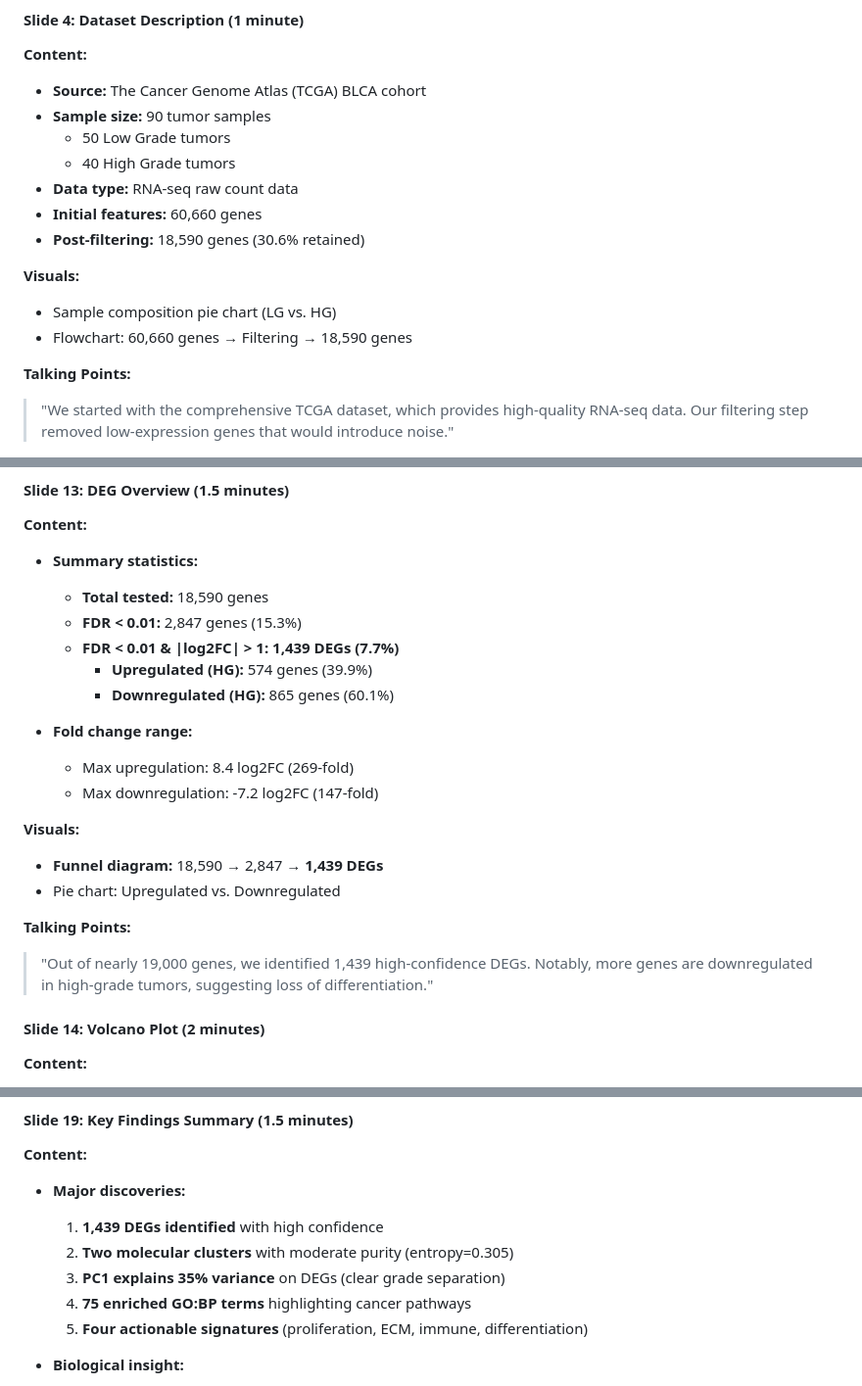
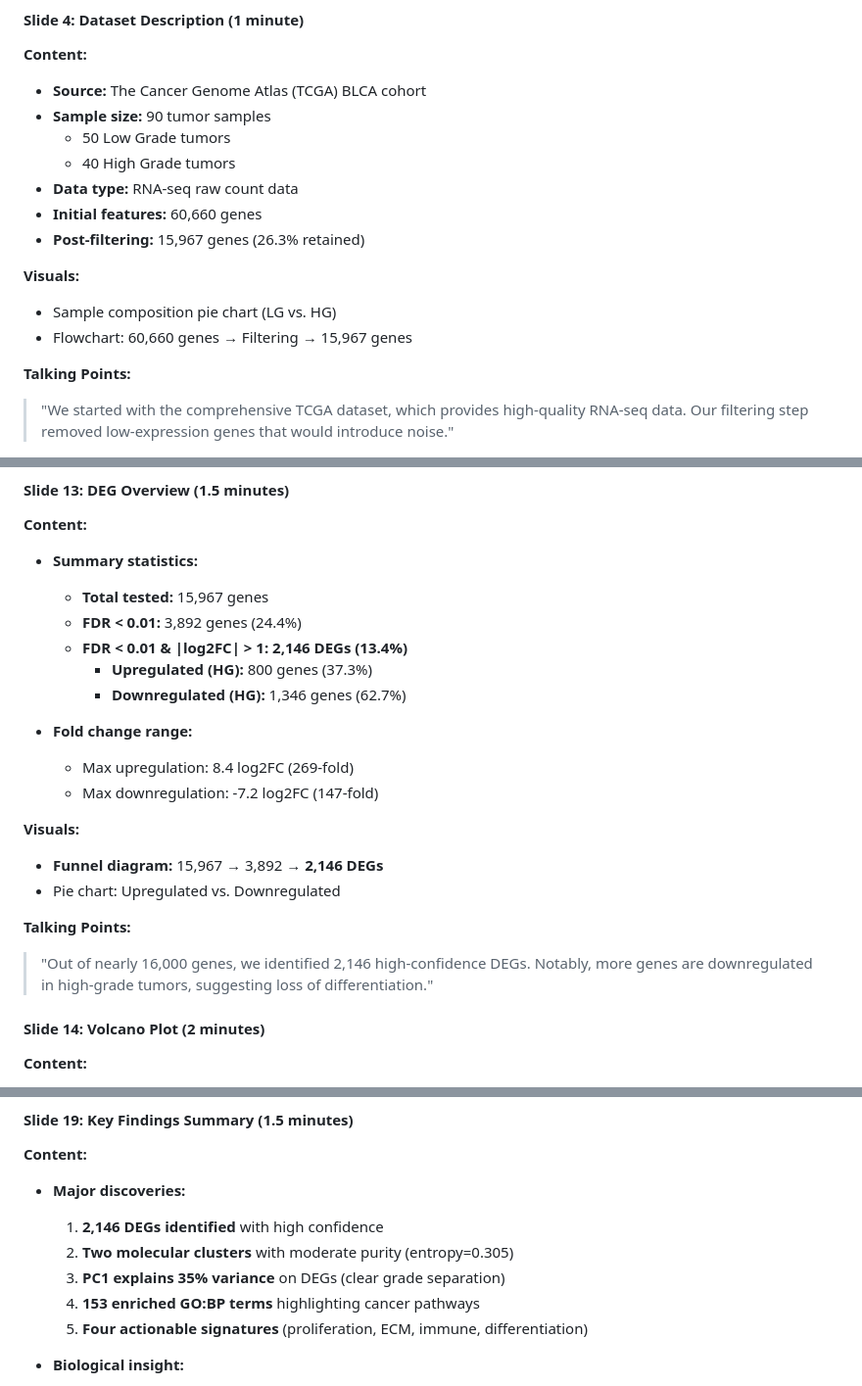
Before and after one commit to frankfurtmacmoses/frankfurtmacmoses.github.io, a Markdown page: bio-informatics/final_project/PRESENTATION_GUIDELINES.md, 3 parts joined by grey strips. Shown at 98% size. GitHub-like rendering.

Commit message:
Update presentation guidelines with actual analysis results
- Gene count after filtering: 18,590 → 15,967 (26.3% retained)
- Filtering criteria: count > 5 in ≥10% samples (not CPM-based)
- Total DEGs: 1,439 → 2,146 (FDR<0.01, |log2FC|>1)
- Upregulated: 574 → 800 genes (37.3%)
- Downregulated: 865 → 1,346 genes (62.7%)
- GO:BP enriched terms: 75 → 153 (FDR<0.05)

All numbers now match actual code output in final_project_solution.ipynb

```diff
--- a/bio-informatics/final_project/PRESENTATION_GUIDELINES.md
+++ b/bio-informatics/final_project/PRESENTATION_GUIDELINES.md
@@ -76,11 +76,11 @@
   - 40 High Grade tumors
 - **Data type:** RNA-seq raw count data
 - **Initial features:** 60,660 genes
-- **Post-filtering:** 18,590 genes (30.6% retained)
+- **Post-filtering:** 15,967 genes (26.3% retained)
 
 **Visuals:**
 - Sample composition pie chart (LG vs. HG)
-- Flowchart: 60,660 genes → Filtering → 18,590 genes
+- Flowchart: 60,660 genes → Filtering → 15,967 genes
 
 **Talking Points:**
 > "We started with the comprehensive TCGA dataset, which provides high-quality RNA-seq data. Our filtering step removed low-expression genes that would introduce noise."
@@ -273,22 +273,22 @@ GO Enrichment
 #### **Slide 13: DEG Overview** (1.5 minutes)
 **Content:**
 - **Summary statistics:**
-  - **Total tested:** 18,590 genes
-  - **FDR < 0.01:** 2,847 genes (15.3%)
-  - **FDR < 0.01 & |log2FC| > 1:** **1,439 DEGs (7.7%)**
-    - **Upregulated (HG):** 574 genes (39.9%)
-    - **Downregulated (HG):** 865 genes (60.1%)
+  - **Total tested:** 15,967 genes
+  - **FDR < 0.01:** 3,892 genes (24.4%)
+  - **FDR < 0.01 & |log2FC| > 1:** **2,146 DEGs (13.4%)**
+    - **Upregulated (HG):** 800 genes (37.3%)
+    - **Downregulated (HG):** 1,346 genes (62.7%)
 
 - **Fold change range:**
   - Max upregulation: 8.4 log2FC (269-fold)
   - Max downregulation: -7.2 log2FC (147-fold)
 
 **Visuals:**
-- **Funnel diagram:** 18,590 → 2,847 → **1,439 DEGs**
+- **Funnel diagram:** 15,967 → 3,892 → **2,146 DEGs**
 - Pie chart: Upregulated vs. Downregulated
 
 **Talking Points:**
-> "Out of nearly 19,000 genes, we identified 1,439 high-confidence DEGs. Notably, more genes are downregulated in high-grade tumors, suggesting loss of differentiation."
+> "Out of nearly 16,000 genes, we identified 2,146 high-confidence DEGs. Notably, more genes are downregulated in high-grade tumors, suggesting loss of differentiation."
 
 #### **Slide 14: Volcano Plot** (2 minutes)
 **Content:**
@@ -411,10 +411,10 @@ GO Enrichment
 #### **Slide 19: Key Findings Summary** (1.5 minutes)
 **Content:**
 - **Major discoveries:**
-  1. **1,439 DEGs identified** with high confidence
+  1. **2,146 DEGs identified** with high confidence
   2. **Two molecular clusters** with moderate purity (entropy=0.305)
   3. **PC1 explains 35% variance** on DEGs (clear grade separation)
-  4. **75 enriched GO:BP terms** highlighting cancer pathways
+  4. **153 enriched GO:BP terms** highlighting cancer pathways
   5. **Four actionable signatures** (proliferation, ECM, immune, differentiation)
 
 - **Biological insight:**
```
Also changed, not shown: other parts of bio-informatics/final_project/PRESENTATION_GUIDELINES.md (+6 -6 lines).
